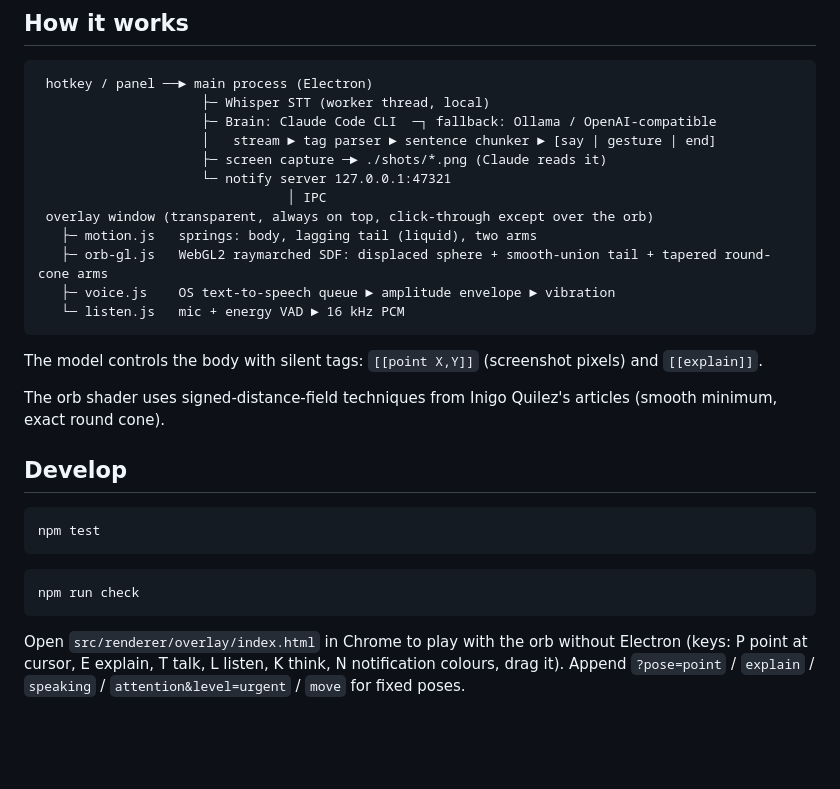
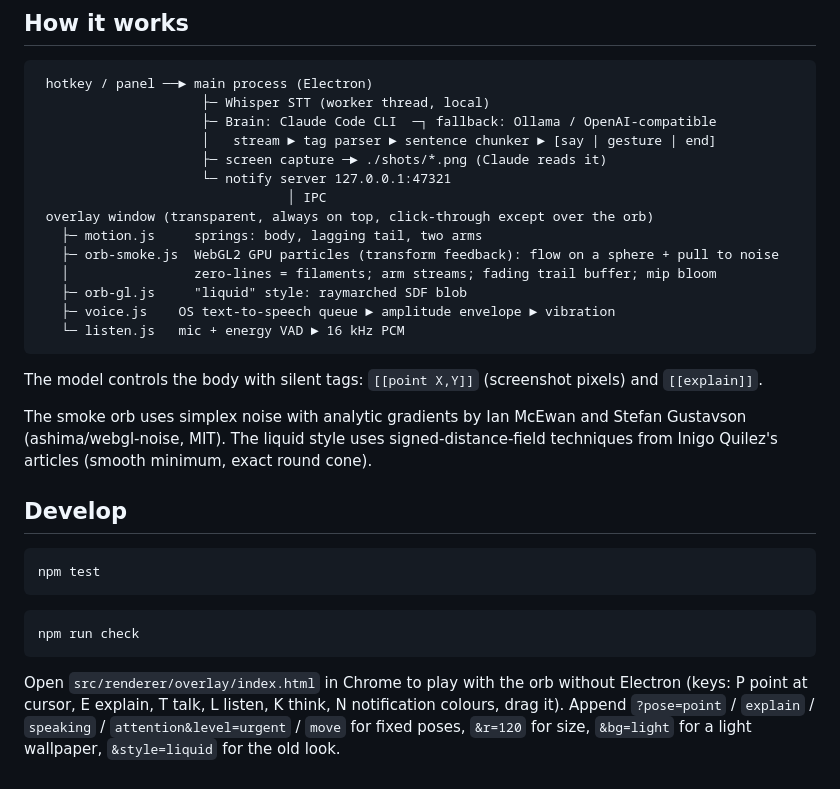
Before and after one commit to rawsushies/core-ai-companion, a Markdown page: README.md, the part around one of its changes. Drawn GitHub-style; blank space fills up the shorter version.

````diff
--- a/README.md
+++ b/README.md
@@ -123,16 +127,19 @@ hook the tools you care about into this endpoint.
                      └─ notify server 127.0.0.1:47321
                                 │ IPC
  overlay window (transparent, always on top, click-through except over the orb)
-   ├─ motion.js   springs: body, lagging tail (liquid), two arms
-   ├─ orb-gl.js   WebGL2 raymarched SDF: displaced sphere + smooth-union tail + tapered round-cone arms
+   ├─ motion.js     springs: body, lagging tail, two arms
+   ├─ orb-smoke.js  WebGL2 GPU particles (transform feedback): flow on a sphere + pull to noise
+   │                zero-lines = filaments; arm streams; fading trail buffer; mip bloom
+   ├─ orb-gl.js     "liquid" style: raymarched SDF blob
    ├─ voice.js    OS text-to-speech queue ► amplitude envelope ► vibration
    └─ listen.js   mic + energy VAD ► 16 kHz PCM
 ```
 
 The model controls the body with silent tags: `[[point X,Y]]` (screenshot pixels) and `[[explain]]`.
 
-The orb shader uses signed-distance-field techniques from Inigo Quilez's articles
-(smooth minimum, exact round cone).
+The smoke orb uses simplex noise with analytic gradients by Ian McEwan and Stefan Gustavson
+(ashima/webgl-noise, MIT). The liquid style uses signed-distance-field techniques from
+Inigo Quilez's articles (smooth minimum, exact round cone).
 
 ## Develop
 
@@ -146,4 +153,5 @@ npm run check
 
 Open `src/renderer/overlay/index.html` in Chrome to play with the orb without Electron
 (keys: P point at cursor, E explain, T talk, L listen, K think, N notification colours, drag it).
-Append `?pose=point` / `explain` / `speaking` / `attention&level=urgent` / `move` for fixed poses.
+Append `?pose=point` / `explain` / `speaking` / `attention&level=urgent` / `move` for fixed poses,
+`&r=120` for size, `&bg=light` for a light wallpaper, `&style=liquid` for the old look.
````
Also changed, not shown: other parts of README.md (+15 -11 lines), assets/states.png, 6 other files.
